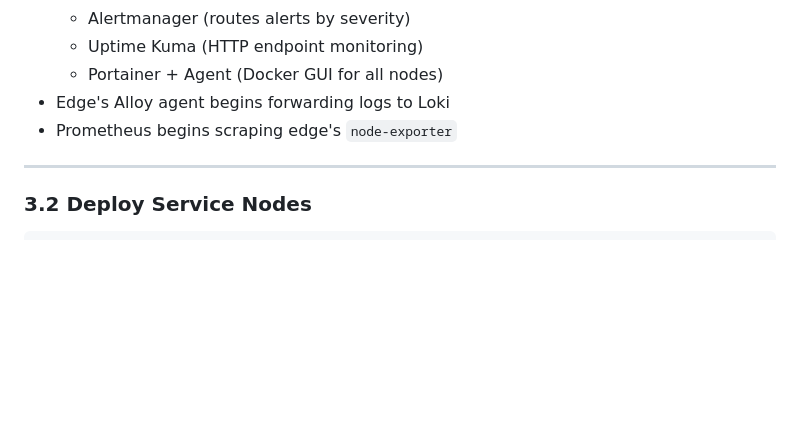
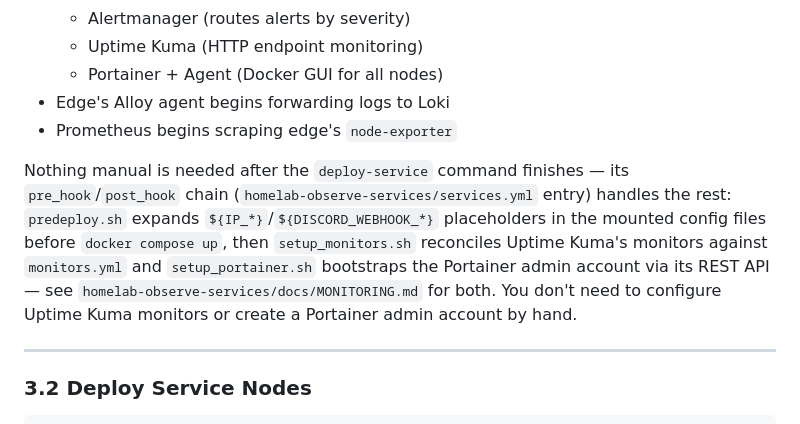
Before and after one commit to GreenMachine582/HomeLab, a Markdown page: BOOTSTRAP.md, the part around the change. Rendered like a GitHub page; blank space fills up the shorter version.

```diff
--- a/BOOTSTRAP.md
+++ b/BOOTSTRAP.md
@@ -619,6 +619,14 @@ ansible-playbook playbooks/bootstrap_node.yml --limit homelab-observe
 - Edge's Alloy agent begins forwarding logs to Loki
 - Prometheus begins scraping edge's `node-exporter`
 
+Nothing manual is needed after the `deploy-service` command finishes — its `pre_hook`/`post_hook`
+chain (`homelab-observe-services/services.yml` entry) handles the rest: `predeploy.sh` expands
+`${IP_*}`/`${DISCORD_WEBHOOK_*}` placeholders in the mounted config files before `docker compose
+up`, then `setup_monitors.sh` reconciles Uptime Kuma's monitors against `monitors.yml` and
+`setup_portainer.sh` bootstraps the Portainer admin account via its REST API — see
+`homelab-observe-services/docs/MONITORING.md` for both. You don't need to configure Uptime Kuma
+monitors or create a Portainer admin account by hand.
+
 ---
 
 ### 3.2 Deploy Service Nodes
```
Also changed, not shown: TODO.md (+7 -2 lines).
